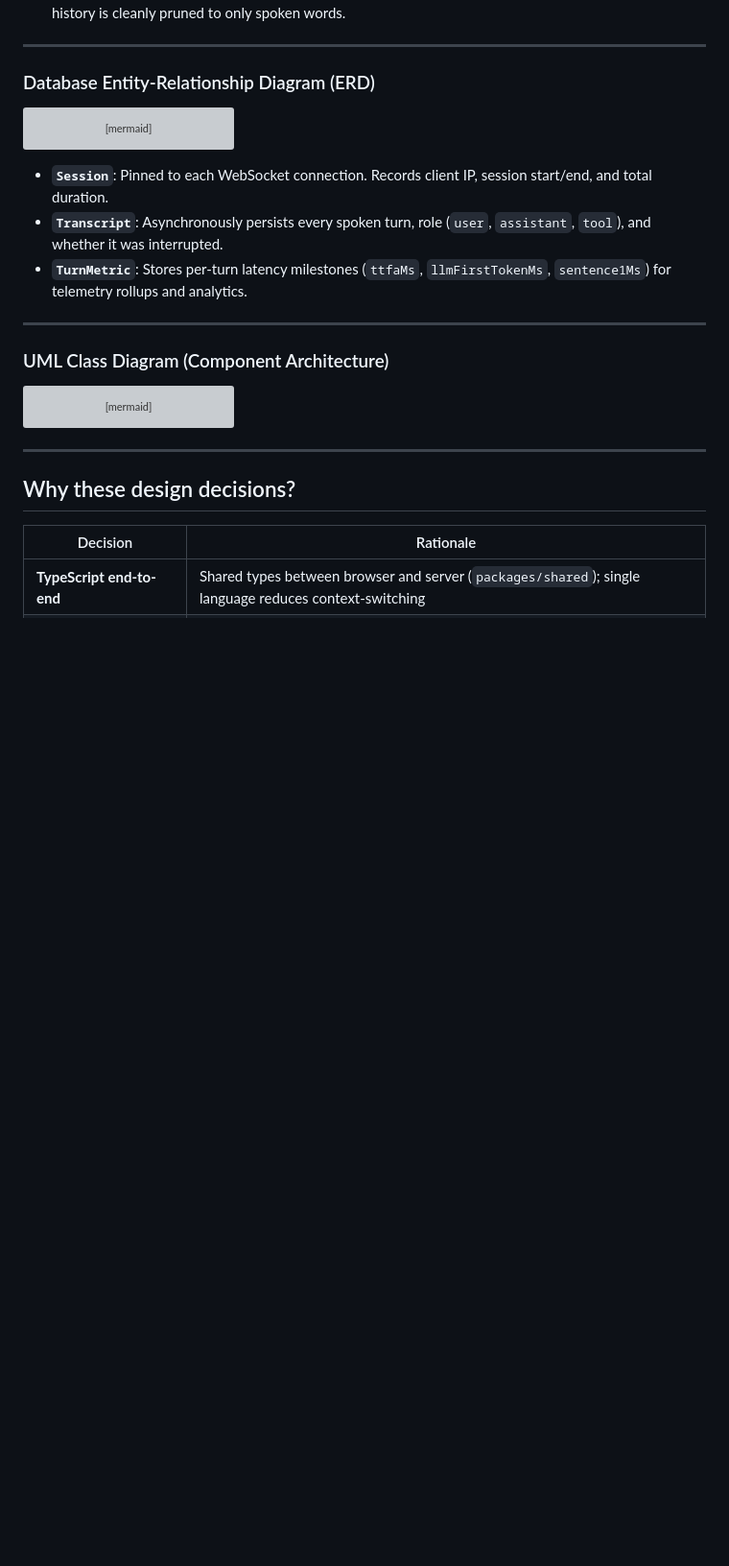
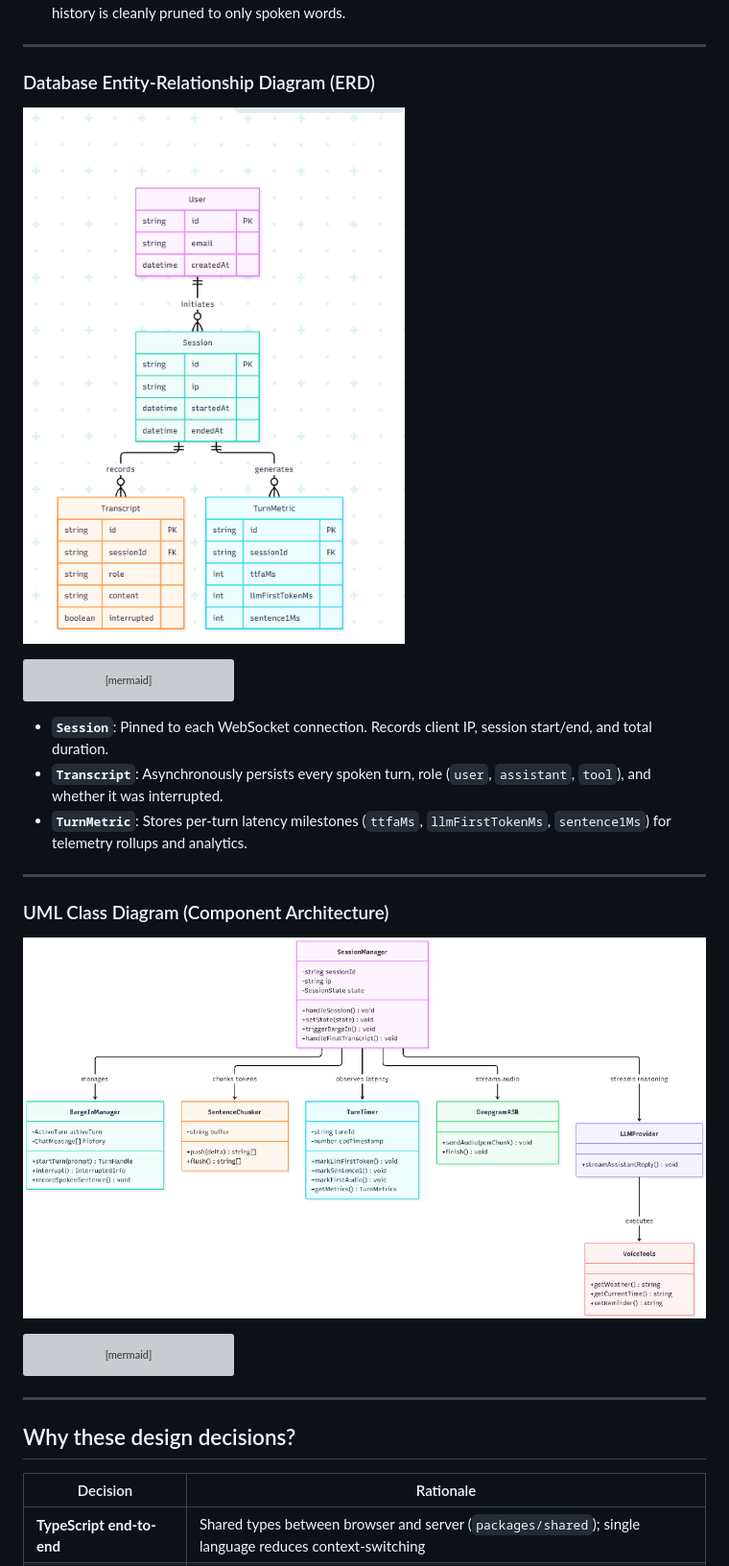
Before and after one commit to SimranDangol/Real-Time-Voice-Assistant, a Markdown page: README.md, the part around one of its changes. Shown at 96% size. Rendered like a GitHub page; pictures changed too: docs/diagrams/class-diagram.png (added), docs/diagrams/erd-diagram.png (added); blank space fills up the shorter version; grey boxes are pictures that could not be loaded.

Commit message:
docs: embed ERD, class diagram and sequence diagram PNG screenshots

````diff
--- a/README.md
+++ b/README.md
@@ -103,6 +105,8 @@ sequenceDiagram
 
 ### Database Entity-Relationship Diagram (ERD)
 
+![Database Entity-Relationship Diagram](docs/diagrams/erd-diagram.png)
+
 ```mermaid
 erDiagram
     User ||--o{ Session : "initiates"
@@ -143,6 +147,8 @@ erDiagram
 ---
 
 ### UML Class Diagram (Component Architecture)
+
+![UML Class Diagram — Component Architecture](docs/diagrams/class-diagram.png)
 
 ```mermaid
 classDiagram
````
Also changed, not shown: other parts of README.md (+2 -0 lines), docs/diagrams/sequence-diagram.png (added).
